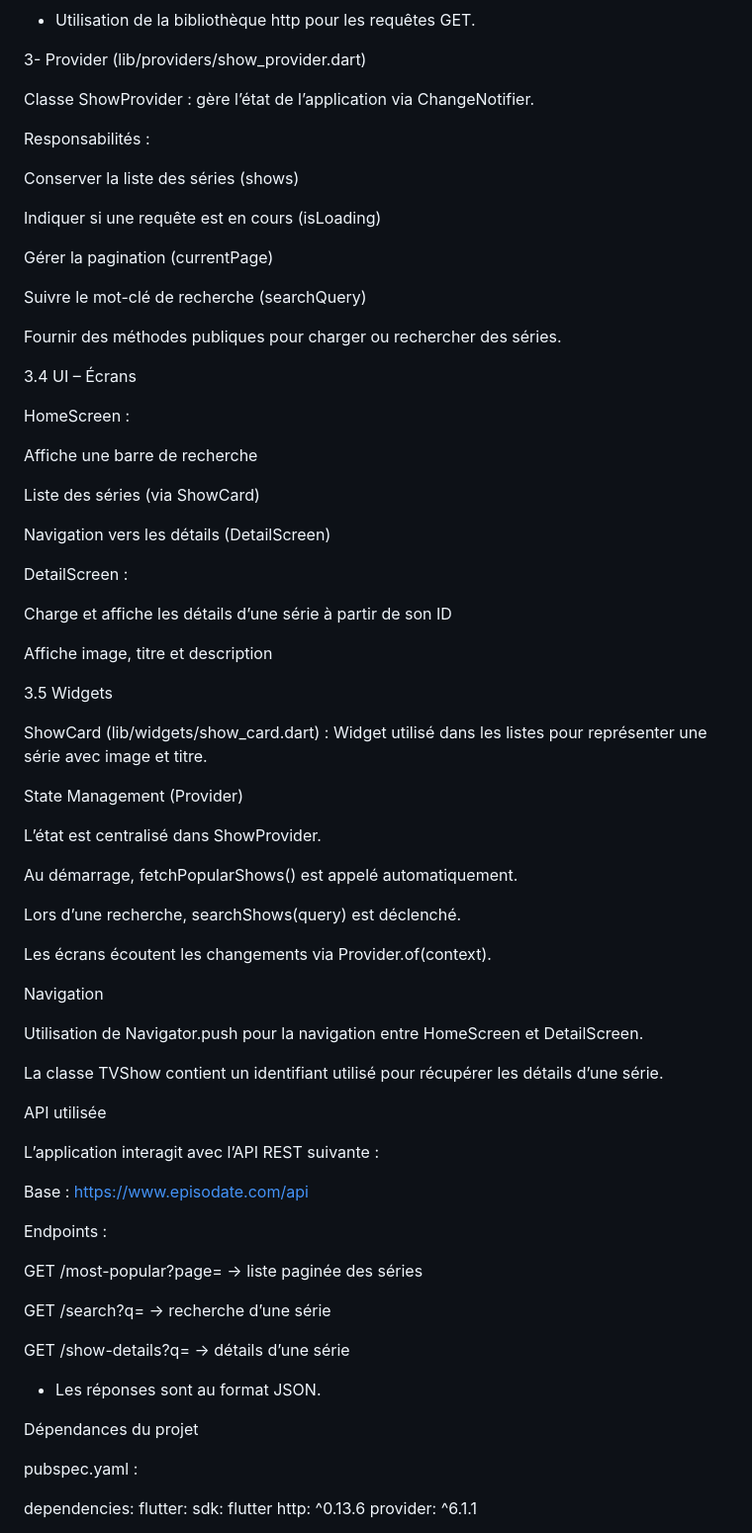
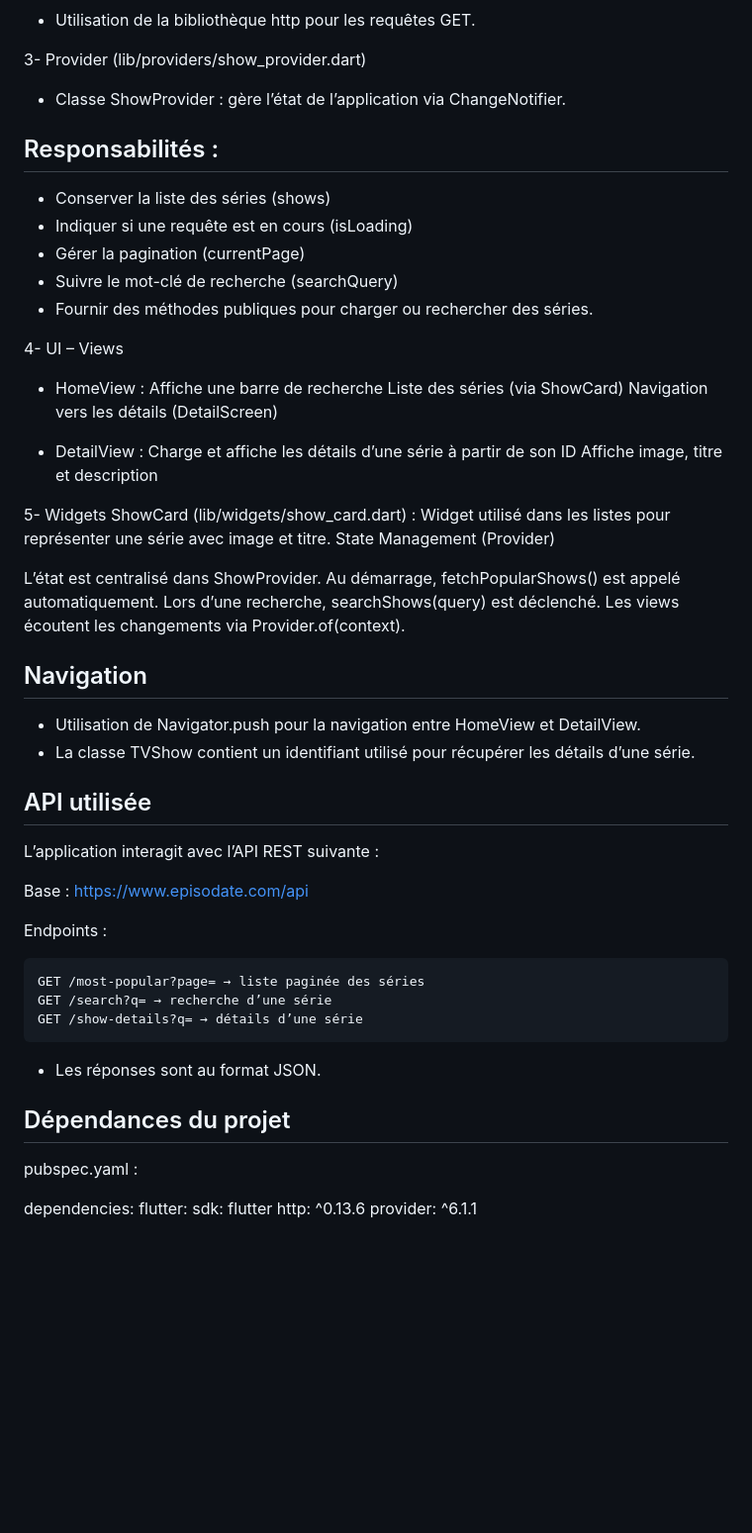
Before and after one commit to Mounib-dev/projet-flutter-esgi, a Markdown page: README.md, the part around one of its changes. Shown at 99% size. Drawn GitHub-style; blank space fills up the shorter version.

```diff
--- a/README.md
+++ b/README.md
@@ -37,73 +39,55 @@ avec un découpage propre en :
 
 3- Provider (lib/providers/show_provider.dart)
 
-Classe ShowProvider : gère l’état de l’application via ChangeNotifier.
+ - Classe ShowProvider : gère l’état de l’application via ChangeNotifier.
 
-Responsabilités :
+  ## Responsabilités :
+  - Conserver la liste des séries (shows)
+  - Indiquer si une requête est en cours (isLoading)
+  - Gérer la pagination (currentPage)
+  - Suivre le mot-clé de recherche (searchQuery)
+  - Fournir des méthodes publiques pour charger ou rechercher des séries.
 
-Conserver la liste des séries (shows)
+4- UI – Views
 
-Indiquer si une requête est en cours (isLoading)
+ - HomeView :
+   Affiche une barre de recherche
+   Liste des séries (via ShowCard)
+   Navigation vers les détails (DetailScreen)
 
-Gérer la pagination (currentPage)
+ - DetailView :
+   Charge et affiche les détails d’une série à partir de son ID
+   Affiche image, titre et description
 
-Suivre le mot-clé de recherche (searchQuery)
+5-  Widgets
+   ShowCard (lib/widgets/show_card.dart) : Widget utilisé dans les listes pour représenter une série avec image et titre.
+   State Management (Provider)
 
-Fournir des méthodes publiques pour charger ou rechercher des séries.
+   L’état est centralisé dans ShowProvider.
+   Au démarrage, fetchPopularShows() est appelé automatiquement.
+   Lors d’une recherche, searchShows(query) est déclenché.
+   Les views écoutent les changements via Provider.of<ShowProvider>(context).
 
-3.4 UI – Écrans
+## Navigation
 
-HomeScreen :
+- Utilisation de Navigator.push pour la navigation entre HomeView et DetailView.
+- La classe TVShow contient un identifiant utilisé pour récupérer les détails d’une série.
 
-Affiche une barre de recherche
+## API utilisée
 
-Liste des séries (via ShowCard)
+   L’application interagit avec l’API REST suivante :
 
-Navigation vers les détails (DetailScreen)
+   Base : https://www.episodate.com/api
 
-DetailScreen :
+  Endpoints :
 
-Charge et affiche les détails d’une série à partir de son ID
-
-Affiche image, titre et description
-
-3.5 Widgets
-
-ShowCard (lib/widgets/show_card.dart) : Widget utilisé dans les listes pour représenter une série avec image et titre.
-
-State Management (Provider)
-
-L’état est centralisé dans ShowProvider.
-
-Au démarrage, fetchPopularShows() est appelé automatiquement.
-
-Lors d’une recherche, searchShows(query) est déclenché.
-
-Les écrans écoutent les changements via Provider.of<ShowProvider>(context).
-
-Navigation
-
-Utilisation de Navigator.push pour la navigation entre HomeScreen et DetailScreen.
-
-La classe TVShow contient un identifiant utilisé pour récupérer les détails d’une série.
-
-API utilisée
-
-L’application interagit avec l’API REST suivante :
-
-Base : https://www.episodate.com/api
-
-Endpoints :
-
-GET /most-popular?page= → liste paginée des séries
-
-GET /search?q= → recherche d’une série
-
-GET /show-details?q= → détails d’une série
+    GET /most-popular?page= → liste paginée des séries
+    GET /search?q= → recherche d’une série
+    GET /show-details?q= → détails d’une série
 
 - Les réponses sont au format JSON.
 
-Dépendances du projet
+## Dépendances du projet
 
 pubspec.yaml :
 
```
Also changed, not shown: other parts of README.md (+3 -1 lines).
